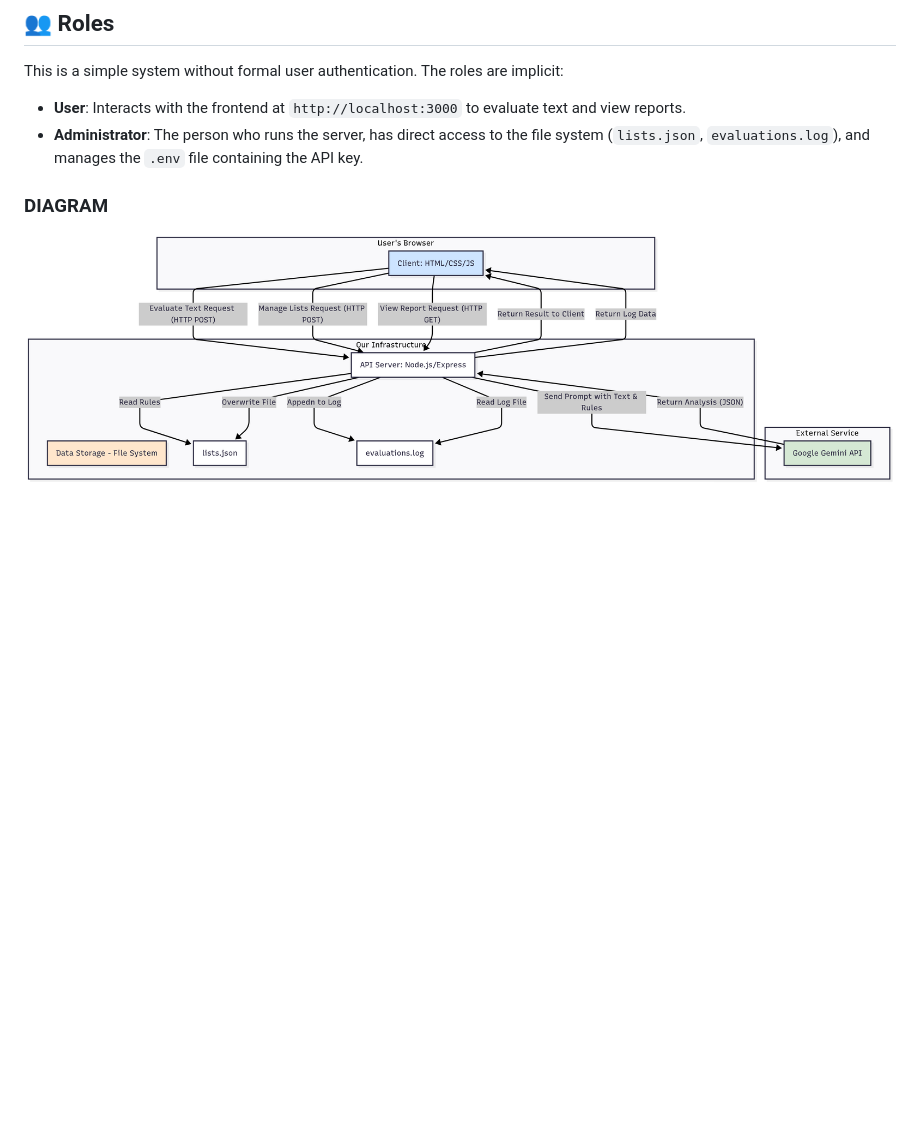
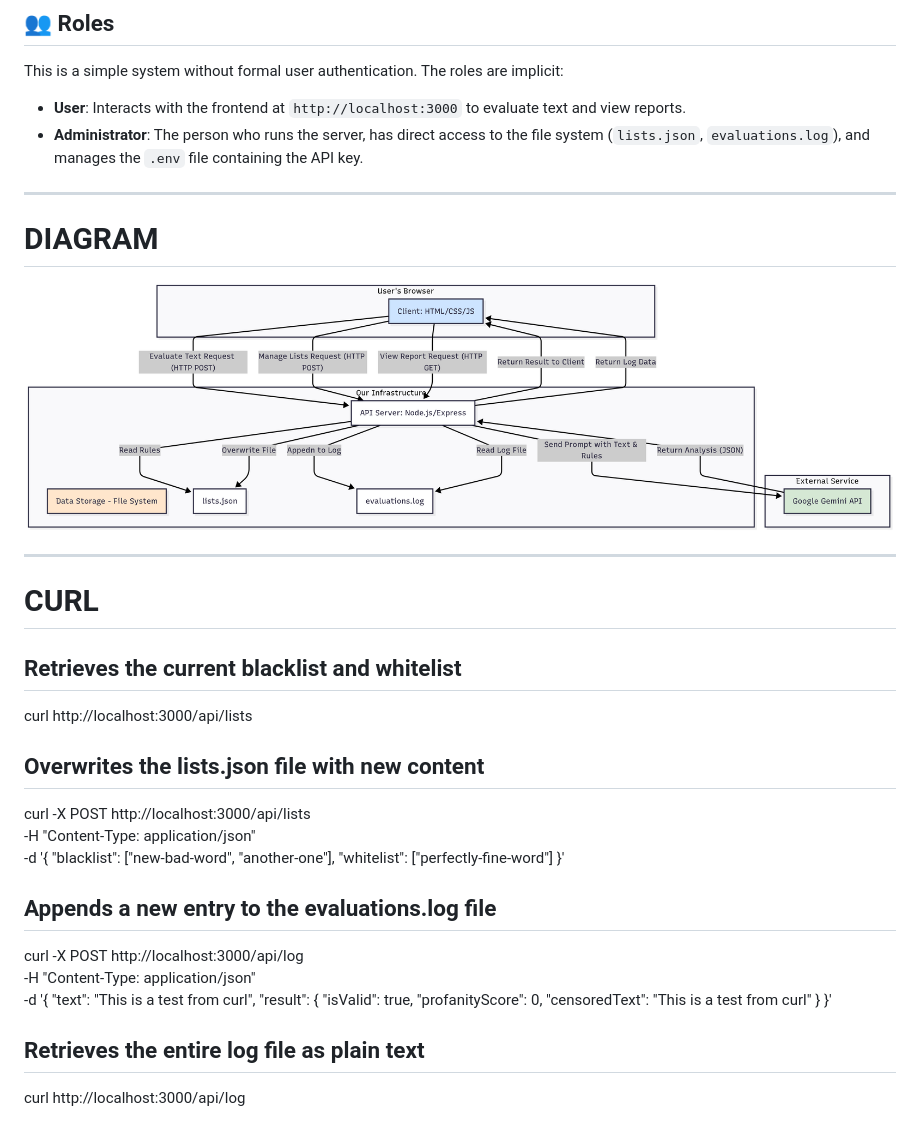
Before and after one commit to mexavila/words, a Markdown page: README.md, the part around the change. Rendered like a GitHub page; blank space fills up the shorter version.

```diff
--- a/README.md
+++ b/README.md
@@ -128,8 +128,38 @@ This is a simple system without formal user authentication. The roles are implic
 -   **User**: Interacts with the frontend at `http://localhost:3000` to evaluate text and view reports.
 -   **Administrator**: The person who runs the server, has direct access to the file system (`lists.json`, `evaluations.log`), and manages the `.env` file containing the API key.
 
+---
 
-
-### DIAGRAM
+# DIAGRAM
 
 ![My Screenshot](hackaton.png)
+
+---
+
+# CURL
+
+## Retrieves the current blacklist and whitelist
+curl http://localhost:3000/api/lists
+
+## Overwrites the lists.json file with new content
+curl -X POST http://localhost:3000/api/lists \
+-H "Content-Type: application/json" \
+-d '{
+  "blacklist": ["new-bad-word", "another-one"],
+  "whitelist": ["perfectly-fine-word"]
+}'
+
+## Appends a new entry to the evaluations.log file
+curl -X POST http://localhost:3000/api/log \
+-H "Content-Type: application/json" \
+-d '{
+  "text": "This is a test from curl",
+  "result": {
+    "isValid": true,
+    "profanityScore": 0,
+    "censoredText": "This is a test from curl"
+  }
+}'
+
+## Retrieves the entire log file as plain text
+curl http://localhost:3000/api/log
```
